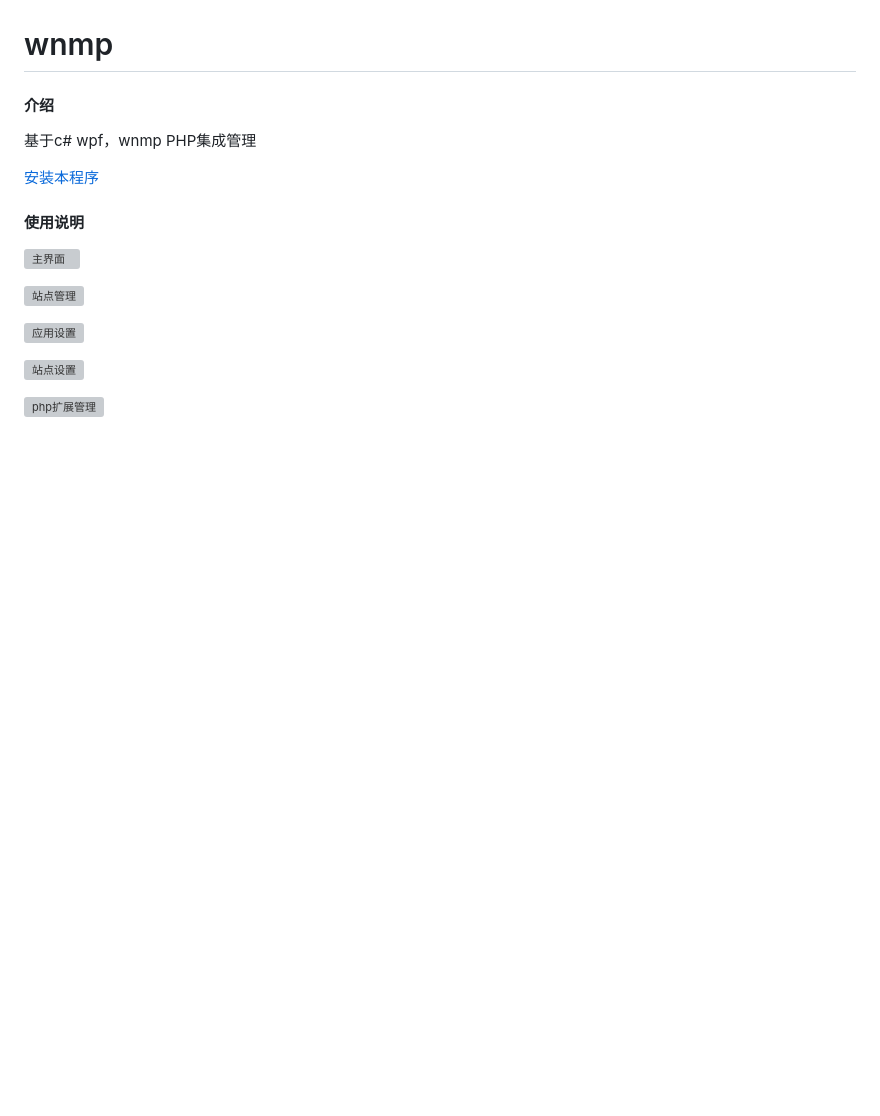
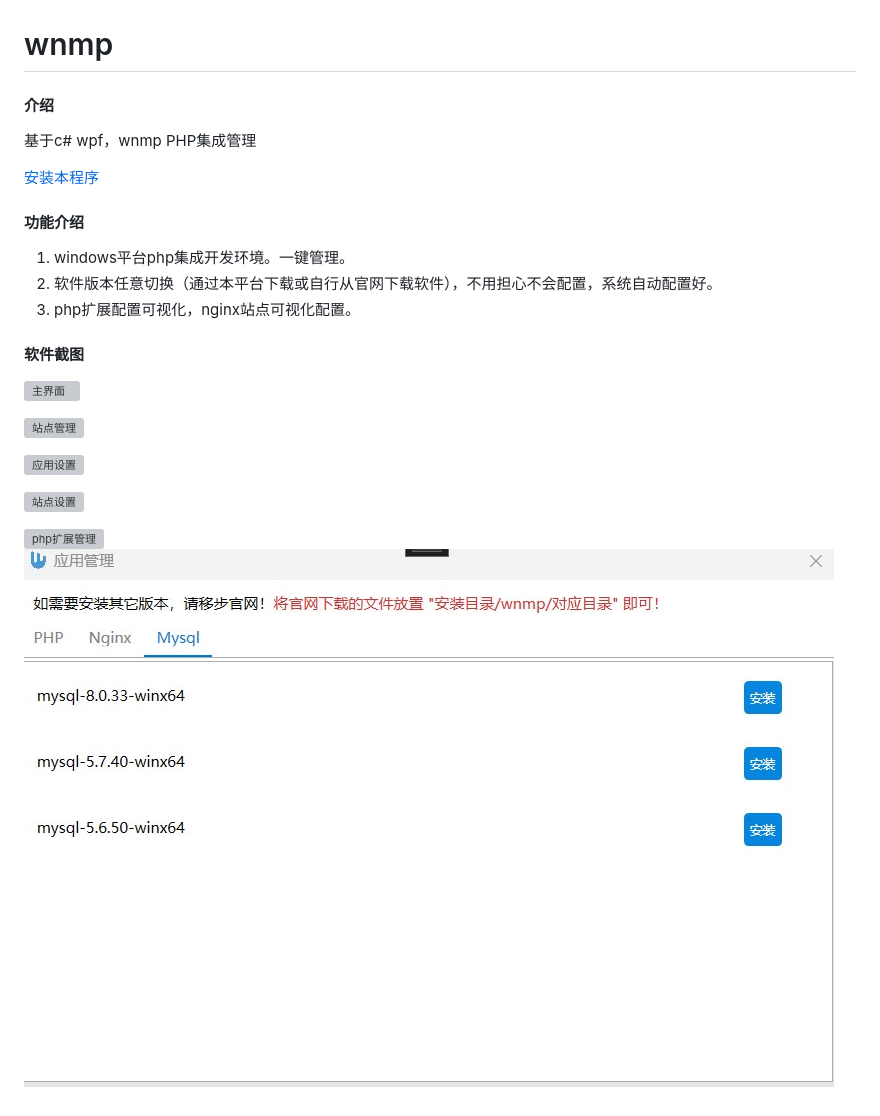
Before and after one commit to jianghong008/wnmp, a Markdown page: README.md, the part around the change. Drawn GitHub-style; pictures changed too: preview应用管理.jpg (added); blank space fills up the shorter version; grey boxes are pictures that could not be loaded.

Commit message:
update README.md.
Signed-off-by: jianghong <jianghong2020@qq.com>
Former-commit-id: 26233ac879a842ca953db7b4d40221ad9d8e90f5

```diff
--- a/README.md
+++ b/README.md
@@ -5,7 +5,12 @@
 
 [安装本程序](https://gitee.com/jhpw/wnmp/releases/tag/2021-12-01)
 
-#### 使用说明
+#### 功能介绍
+1. windows平台php集成开发环境。一键管理。
+2. 软件版本任意切换（通过本平台下载或自行从官网下载软件），不用担心不会配置，系统自动配置好。
+3. php扩展配置可视化，nginx站点可视化配置。
+
+#### 软件截图
 
 ![主界面](https://images.gitee.com/uploads/images/2021/0803/174831_cc907518_2194195.png "屏幕截图.png")
 
@@ -16,3 +21,4 @@
 ![站点设置](https://images.gitee.com/uploads/images/2021/0803/175123_3622c3ef_2194195.png "屏幕截图.png")
 
 ![php扩展管理](https://file.jhhaha.com/blog/files/php%E6%89%A9%E5%B1%95.png)
+![输入图片说明](preview%E5%BA%94%E7%94%A8%E7%AE%A1%E7%90%86.jpg)
```
